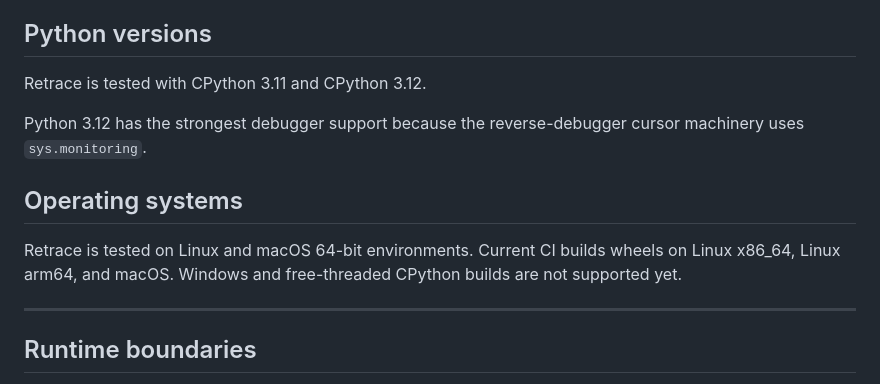
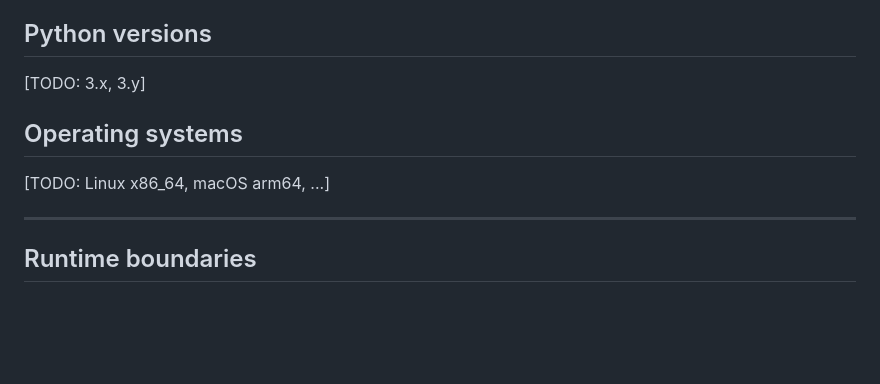
Before and after one commit to retracesoftware/retracesoftware, a Markdown page: COMPATIBILITY.md, the part around the change. Drawn GitHub-style; blank space fills up the shorter version.

Commit message:
Restore planned docs placeholders

```diff
--- a/COMPATIBILITY.md
+++ b/COMPATIBILITY.md
@@ -15,16 +15,11 @@ minimal reproducer, Python version, and OS.
 
 ## Python versions
 
-Retrace is tested with CPython 3.11 and CPython 3.12.
-
-Python 3.12 has the strongest debugger support because the reverse-debugger
-cursor machinery uses `sys.monitoring`.
+[TODO: 3.x, 3.y]
 
 ## Operating systems
 
-Retrace is tested on Linux and macOS 64-bit environments. Current CI builds
-wheels on Linux x86_64, Linux arm64, and macOS. Windows and free-threaded
-CPython builds are not supported yet.
+[TODO: Linux x86_64, macOS arm64, ...]
 
 ---
 
```
Also changed, not shown: README.md (+4 -2 lines).
